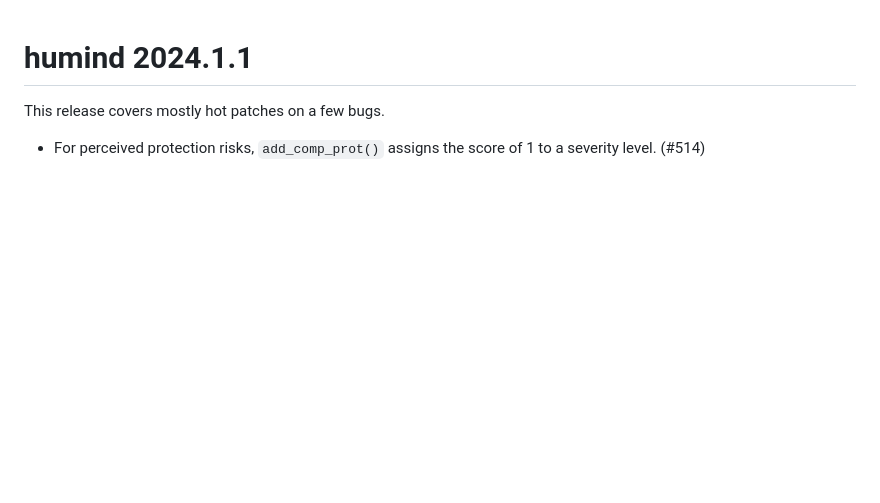
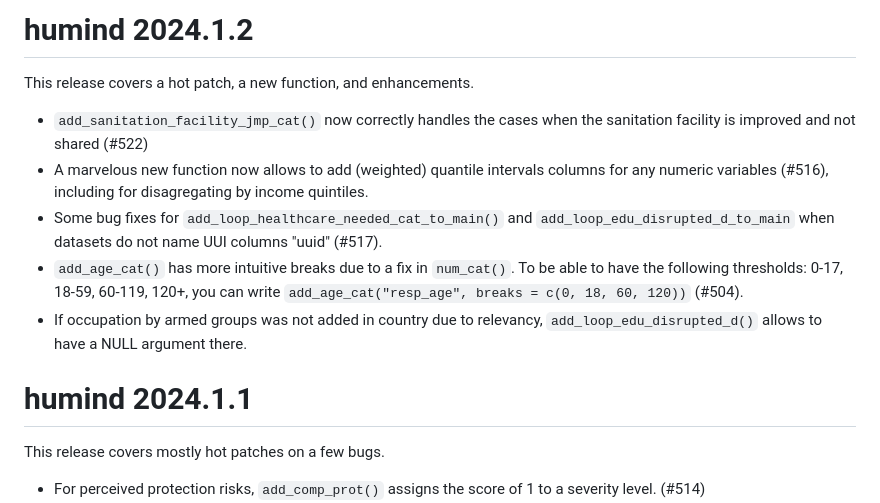
Before and after one commit to impact-initiatives-hppu/humind, a Markdown page: NEWS.md, the part around the change. GitHub-like rendering; blank space fills up the shorter version.

```diff
--- a/NEWS.md
+++ b/NEWS.md
@@ -1,6 +1,19 @@
+# humind 2024.1.2
+
+This release covers a hot patch, a new function, and enhancements.
+
+- `add_sanitation_facility_jmp_cat()` now correctly handles the cases when the sanitation facility is improved and not shared (#522)
+- A marvelous new function now allows to add (weighted) quantile intervals columns for any numeric variables (#516), including for disagregating by income quintiles.
+- Some bug fixes for `add_loop_healthcare_needed_cat_to_main()` and
+`add_loop_edu_disrupted_d_to_main` when datasets do not name UUI columns "uuid" (#517).
+- `add_age_cat()` has more intuitive breaks due to a fix in `num_cat()`. To be able to have the following thresholds: 0-17, 18-59, 60-119, 120+, you can write `add_age_cat("resp_age", breaks = c(0, 18, 60, 120))` (#504).
+- If occupation by armed groups was not added in country due to relevancy, `add_loop_edu_disrupted_d()` allows to have a NULL argument there.
+
+
 # humind 2024.1.1
 
 This release covers mostly hot patches on a few bugs.
+
 - For perceived protection risks, `add_comp_prot()` assigns the score of 1 to a severity level. (#514)
 - `add_msni()` now correctly handles metrics 3 and 4, adding a missing value when the household is not in need (#509, #510)
 - `add_comp_wash` has some minor refinements. (#507)
```
